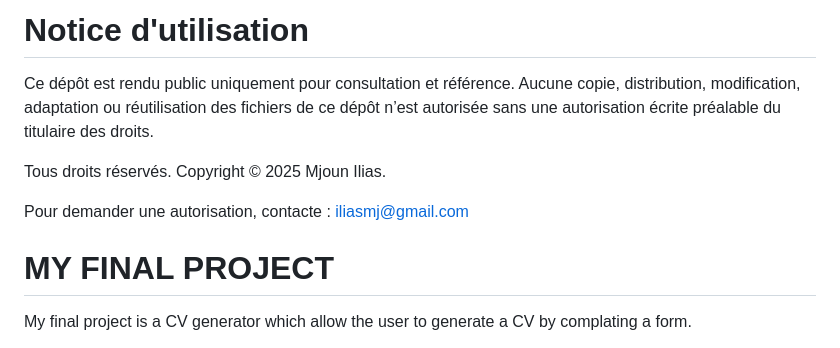
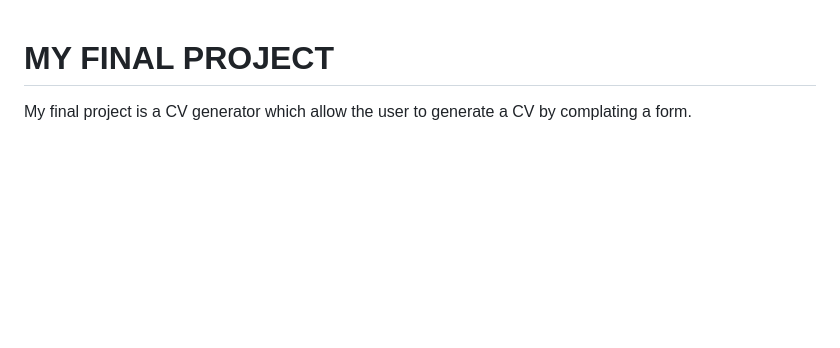
Before and after one commit to iliasmj/cv_generator, a Markdown page: README.md, the part around the change. GitHub-like rendering; blank space fills up the shorter version.

```diff
--- a/README.md
+++ b/README.md
@@ -1,14 +1,3 @@
-# Notice d'utilisation
-
-Ce dépôt est rendu public uniquement pour consultation et référence.
-Aucune copie, distribution, modification, adaptation ou réutilisation
-des fichiers de ce dépôt n’est autorisée sans une autorisation écrite
-préalable du titulaire des droits.
-
-Tous droits réservés. Copyright © 2025 Mjoun Ilias.
-
-Pour demander une autorisation, contacte : iliasmj@gmail.com
-
 # MY FINAL PROJECT
 My final project is a CV generator which allow the user to generate a CV by complating a form.
 
```
